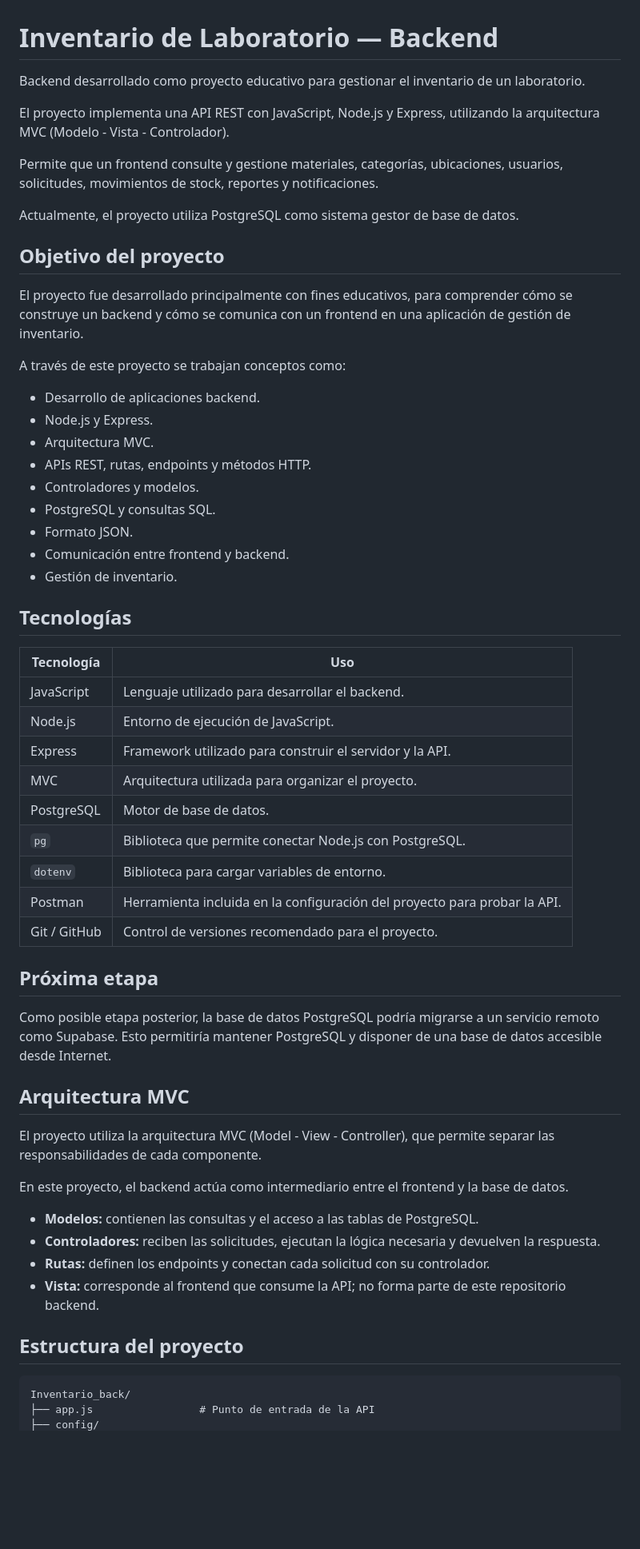
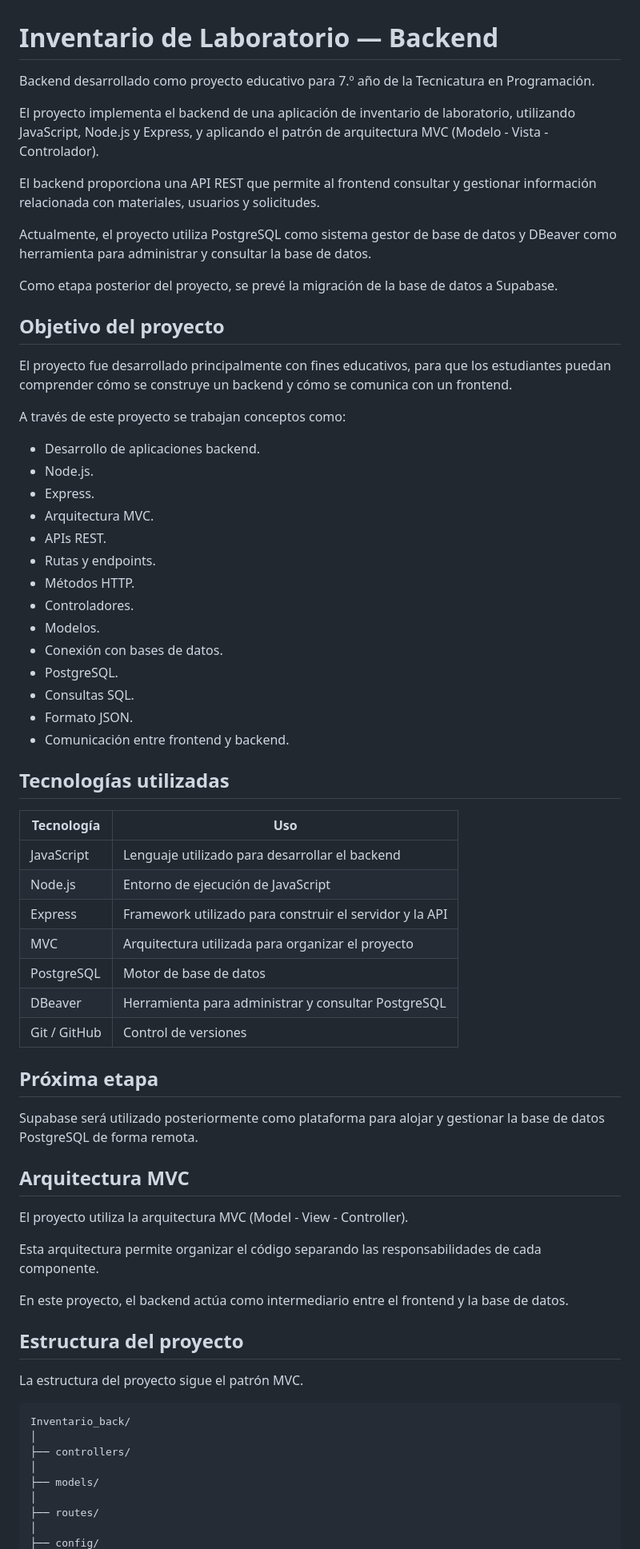
Before and after one commit to axeljerez220-droid/Inventario1, a Markdown page: README.md, the part around one of its changes. Shown at 80% size. Rendered like a GitHub page; blank space fills up the shorter version.

Commit message:
Revise README for clarity and additional details
Updated README to clarify project details and technologies used.

````diff
--- a/README.md
+++ b/README.md
@@ -1,62 +1,71 @@
 # Inventario de Laboratorio — Backend
 
-Backend desarrollado como proyecto educativo para gestionar el inventario de un laboratorio.
+Backend desarrollado como proyecto educativo para 7.º año de la Tecnicatura en Programación.
 
-El proyecto implementa una API REST con JavaScript, Node.js y Express, utilizando la arquitectura MVC (Modelo - Vista - Controlador).
+El proyecto implementa el backend de una aplicación de inventario de laboratorio, utilizando JavaScript, Node.js y Express, y aplicando el patrón de arquitectura MVC (Modelo - Vista - Controlador).
 
-Permite que un frontend consulte y gestione materiales, categorías, ubicaciones, usuarios, solicitudes, movimientos de stock, reportes y notificaciones.
+El backend proporciona una API REST que permite al frontend consultar y gestionar información relacionada con materiales, usuarios y solicitudes.
 
-Actualmente, el proyecto utiliza PostgreSQL como sistema gestor de base de datos.
+Actualmente, el proyecto utiliza PostgreSQL como sistema gestor de base de datos y DBeaver como herramienta para administrar y consultar la base de datos.
+
+Como etapa posterior del proyecto, se prevé la migración de la base de datos a Supabase.
 
 ## Objetivo del proyecto
 
-El proyecto fue desarrollado principalmente con fines educativos, para comprender cómo se construye un backend y cómo se comunica con un frontend en una aplicación de gestión de inventario.
+El proyecto fue desarrollado principalmente con fines educativos, para que los estudiantes puedan comprender cómo se construye un backend y cómo se comunica con un frontend.
 
 A través de este proyecto se trabajan conceptos como:
 
 - Desarrollo de aplicaciones backend.
-- Node.js y Express.
+- Node.js.
+- Express.
 - Arquitectura MVC.
-- APIs REST, rutas, endpoints y métodos HTTP.
-- Controladores y modelos.
-- PostgreSQL y consultas SQL.
+- APIs REST.
+- Rutas y endpoints.
+- Métodos HTTP.
+- Controladores.
+- Modelos.
+- Conexión con bases de datos.
+- PostgreSQL.
+- Consultas SQL.
 - Formato JSON.
 - Comunicación entre frontend y backend.
-- Gestión de inventario.
 
-## Tecnologías
-
+## Tecnologías utilizadas
 
 | Tecnología | Uso |
 | --- | --- |
-| JavaScript | Lenguaje utilizado para desarrollar el backend. |
-| Node.js | Entorno de ejecución de JavaScript. |
-| Express | Framework utilizado para construir el servidor y la API. |
-| MVC | Arquitectura utilizada para organizar el proyecto. |
-| PostgreSQL | Motor de base de datos. |
-| `pg` | Biblioteca que permite conectar Node.js con PostgreSQL. |
-| `dotenv` | Biblioteca para cargar variables de entorno. |
-| Postman | Herramienta incluida en la configuración del proyecto para probar la API. |
-| Git / GitHub | Control de versiones recomendado para el proyecto. |
+| JavaScript | Lenguaje utilizado para desarrollar el backend |
+| Node.js | Entorno de ejecución de JavaScript |
+| Express | Framework utilizado para construir el servidor y la API |
+| MVC | Arquitectura utilizada para organizar el proyecto |
+| PostgreSQL | Motor de base de datos |
+| DBeaver | Herramienta para administrar y consultar PostgreSQL |
+| Git / GitHub | Control de versiones |
 
 ## Próxima etapa
 
-Como posible etapa posterior, la base de datos PostgreSQL podría migrarse a un servicio remoto como Supabase. Esto permitiría mantener PostgreSQL y disponer de una base de datos accesible desde Internet.
+Supabase será utilizado posteriormente como plataforma para alojar y gestionar la base de datos PostgreSQL de forma remota.
 
 ## Arquitectura MVC
 
-El proyecto utiliza la arquitectura MVC (Model - View - Controller), que permite separar las responsabilidades de cada componente.
+El proyecto utiliza la arquitectura MVC (Model - View - Controller).
+
+Esta arquitectura permite organizar el código separando las responsabilidades de cada componente.
 
 En este proyecto, el backend actúa como intermediario entre el frontend y la base de datos.
 
-- **Modelos:** contienen las consultas y el acceso a las tablas de PostgreSQL.
-- **Controladores:** reciben las solicitudes, ejecutan la lógica necesaria y devuelven la respuesta.
-- **Rutas:** definen los endpoints y conectan cada solicitud con su controlador.
-- **Vista:** corresponde al frontend que consume la API; no forma parte de este repositorio backend.
+## Estructura del proyecto
 
-## Estructura del proyecto
+La estructura del proyecto sigue el patrón MVC.
 
 ```text
 Inventario_back/
-├── app.js                 # Punto de entrada de la API
+│
+├── controllers/
+│
+├── models/
+│
+├── routes/
+│
 ├── config/
````
Also changed, not shown: other parts of README.md (+155 -153 lines).
